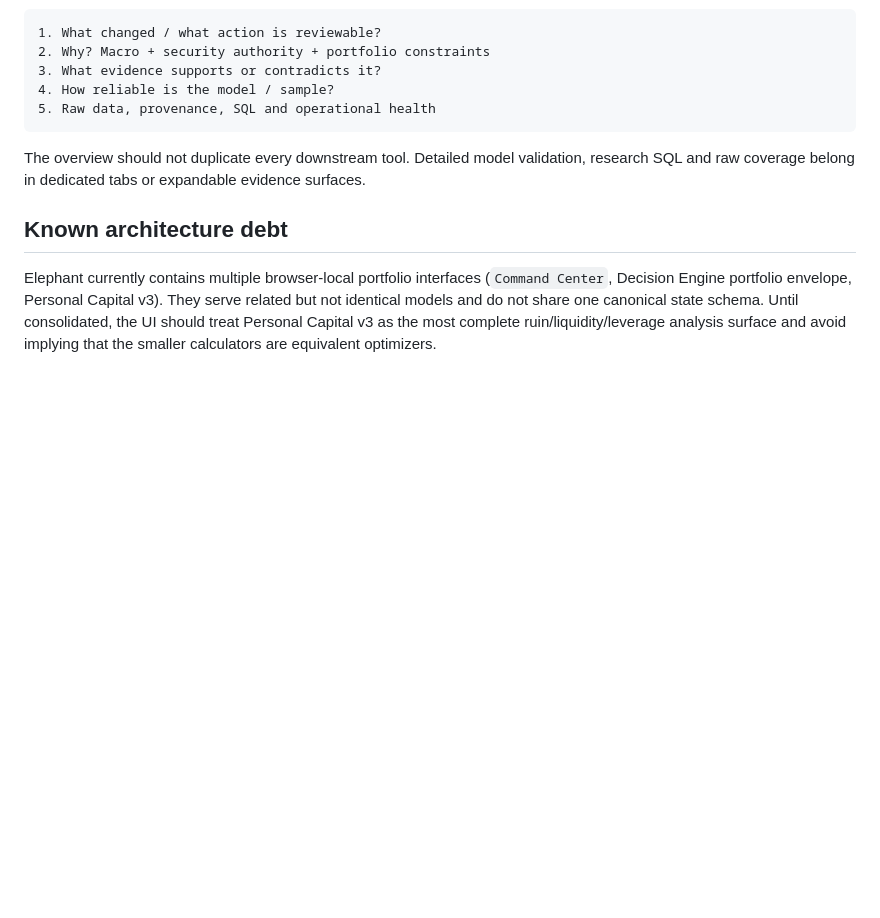
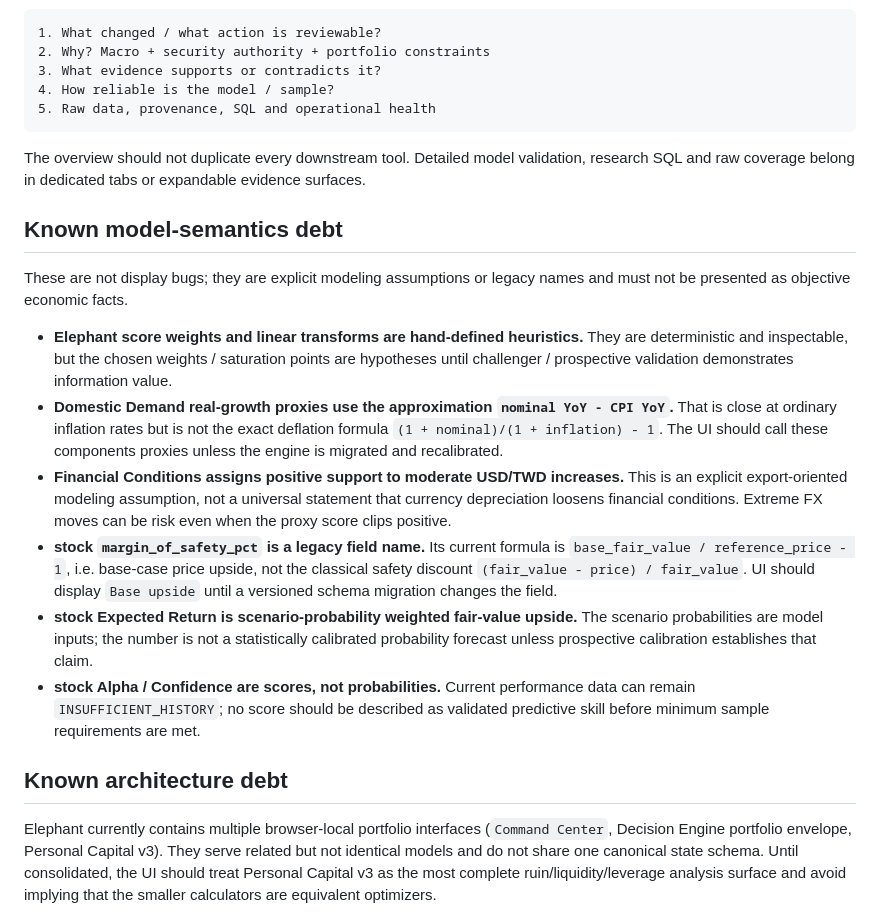
Before and after one commit to linwuyen/Elephant, a Markdown page: docs/THREE_REPO_SYSTEM_CONTRACT.md, the part around the change. Drawn GitHub-style; blank space fills up the shorter version.

Commit message:
Record unresolved model-semantics debt separately from UI fixes

```diff
--- a/docs/THREE_REPO_SYSTEM_CONTRACT.md
+++ b/docs/THREE_REPO_SYSTEM_CONTRACT.md
@@ -104,6 +104,17 @@ The user should be able to move from action to evidence without mixing authority
 
 The overview should not duplicate every downstream tool. Detailed model validation, research SQL and raw coverage belong in dedicated tabs or expandable evidence surfaces.
 
+## Known model-semantics debt
+
+These are not display bugs; they are explicit modeling assumptions or legacy names and must not be presented as objective economic facts.
+
+- **Elephant score weights and linear transforms are hand-defined heuristics.** They are deterministic and inspectable, but the chosen weights / saturation points are hypotheses until challenger / prospective validation demonstrates information value.
+- **Domestic Demand real-growth proxies use the approximation `nominal YoY - CPI YoY`.** That is close at ordinary inflation rates but is not the exact deflation formula `(1 + nominal)/(1 + inflation) - 1`. The UI should call these components proxies unless the engine is migrated and recalibrated.
+- **Financial Conditions assigns positive support to moderate USD/TWD increases.** This is an explicit export-oriented modeling assumption, not a universal statement that currency depreciation loosens financial conditions. Extreme FX moves can be risk even when the proxy score clips positive.
+- **stock `margin_of_safety_pct` is a legacy field name.** Its current formula is `base_fair_value / reference_price - 1`, i.e. base-case price upside, not the classical safety discount `(fair_value - price) / fair_value`. UI should display `Base upside` until a versioned schema migration changes the field.
+- **stock Expected Return is scenario-probability weighted fair-value upside.** The scenario probabilities are model inputs; the number is not a statistically calibrated probability forecast unless prospective calibration establishes that claim.
+- **stock Alpha / Confidence are scores, not probabilities.** Current performance data can remain `INSUFFICIENT_HISTORY`; no score should be described as validated predictive skill before minimum sample requirements are met.
+
 ## Known architecture debt
 
 Elephant currently contains multiple browser-local portfolio interfaces (`Command Center`, Decision Engine portfolio envelope, Personal Capital v3). They serve related but not identical models and do not share one canonical state schema. Until consolidated, the UI should treat Personal Capital v3 as the most complete ruin/liquidity/leverage analysis surface and avoid implying that the smaller calculators are equivalent optimizers.
```
